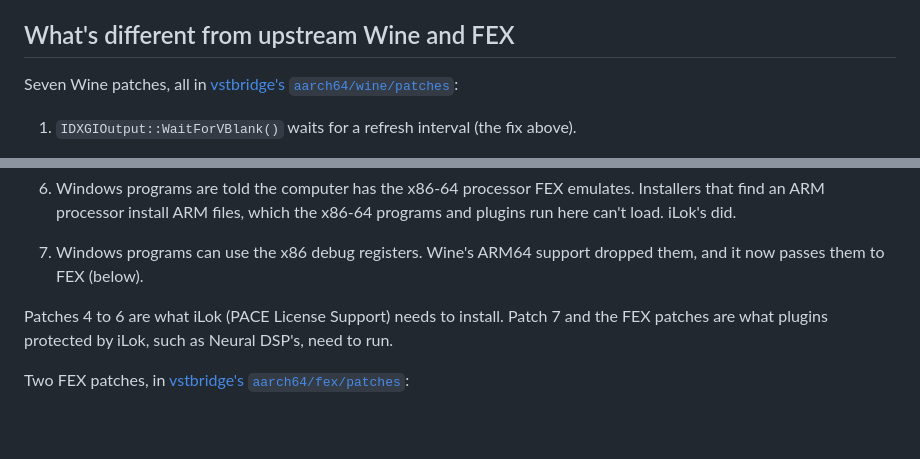
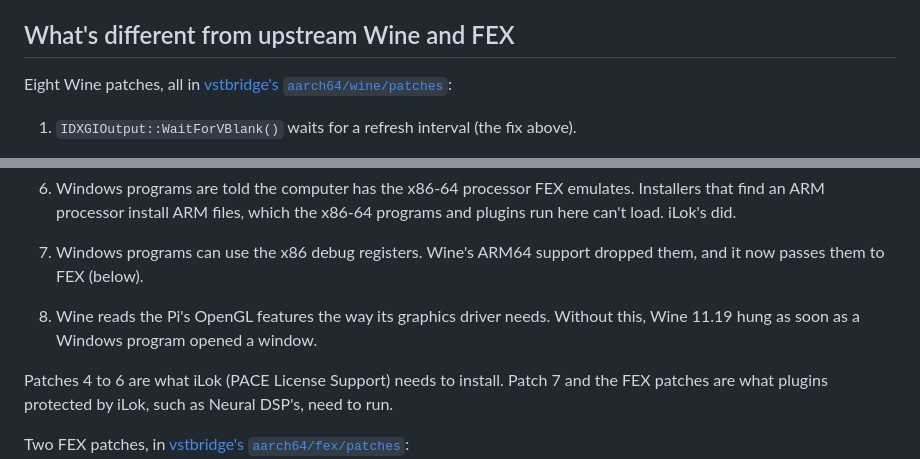
Before and after one commit to rations/pivuan, a Markdown page: wine-fex-info.md, 2 parts joined by grey strips. Rendered like a GitHub page; blank space fills up the shorter version.

Commit message:
Pivuan: wine-fex-info.md describes Wine patch 8 (the Pi's OpenGL in Wine 11.19)
Co-Authored-By: Claude Opus 5.5 <noreply@anthropic.com>

```diff
--- a/wine-fex-info.md
+++ b/wine-fex-info.md
@@ -35,7 +35,7 @@ DXVK requires, such as BC texture compression and 64-bit shader integers.
 
 ## What's different from upstream Wine and FEX
 
-Seven Wine patches, all in
+Eight Wine patches, all in
 [vstbridge's `aarch64/wine/patches`](https://github.com/rations/vstbridge/tree/arm64/aarch64/wine/patches):
 
 1. `IDXGIOutput::WaitForVBlank()` waits for a refresh interval (the fix above).
@@ -54,6 +54,8 @@ Seven Wine patches, all in
 
 7. Windows programs can use the x86 debug registers. Wine's ARM64 support dropped them, and it now
    passes them to FEX (below).
+8. Wine reads the Pi's OpenGL features the way its graphics driver needs. Without this, Wine 11.19
+   hung as soon as a Windows program opened a window.
 
 Patches 4 to 6 are what iLok (PACE License Support) needs to install. Patch 7 and the FEX patches
 are what plugins protected by iLok, such as Neural DSP's, need to run.
```
